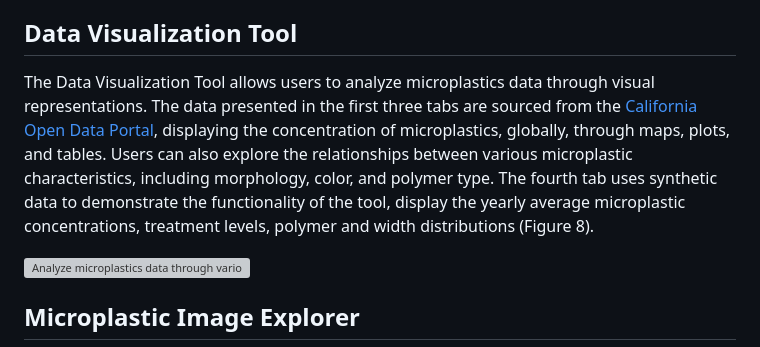
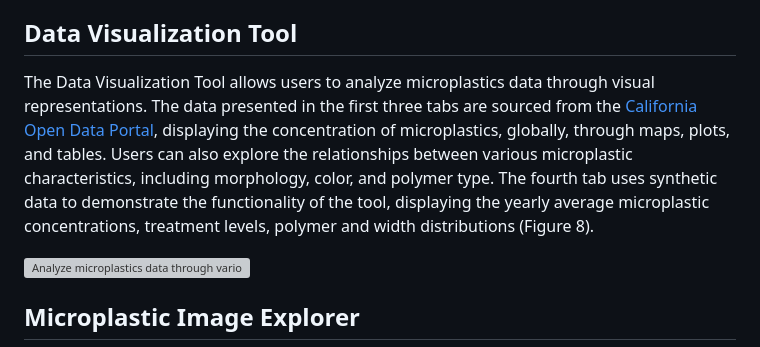
Before and after one commit to Moore-Institute-4-Plastic-Pollution-Res/One4All, a Markdown page: paper/paper.md, the part around the change. GitHub-like rendering; grey boxes are pictures that could not be loaded.

Commit message:
changed display to displaying

```diff
--- a/paper/paper.md
+++ b/paper/paper.md
@@ -164,7 +164,7 @@ Additionally, the One4All portal includes two tools, the [Data Visualization Too
 
 ## Data Visualization Tool
 
-The Data Visualization Tool allows users to analyze microplastics data through visual representations. The data presented in the first three tabs are sourced from the [California Open Data Portal](https://data.ca.gov/dataset/microplastics-in-drinking-water), displaying the concentration of microplastics, globally, through maps, plots, and tables. Users can also explore the relationships between various microplastic characteristics, including morphology, color, and polymer type. The fourth tab uses synthetic data to demonstrate the functionality of the tool, display the yearly average microplastic concentrations, treatment levels, polymer and width distributions (Figure 8).
+The Data Visualization Tool allows users to analyze microplastics data through visual representations. The data presented in the first three tabs are sourced from the [California Open Data Portal](https://data.ca.gov/dataset/microplastics-in-drinking-water), displaying the concentration of microplastics, globally, through maps, plots, and tables. Users can also explore the relationships between various microplastic characteristics, including morphology, color, and polymer type. The fourth tab uses synthetic data to demonstrate the functionality of the tool, displaying the yearly average microplastic concentrations, treatment levels, polymer and width distributions (Figure 8).
 
 ![Analyze microplastics data through various visual representations.\label{fig:example8}](manuscriptimages/DataVisualization.jpg)
 
```
